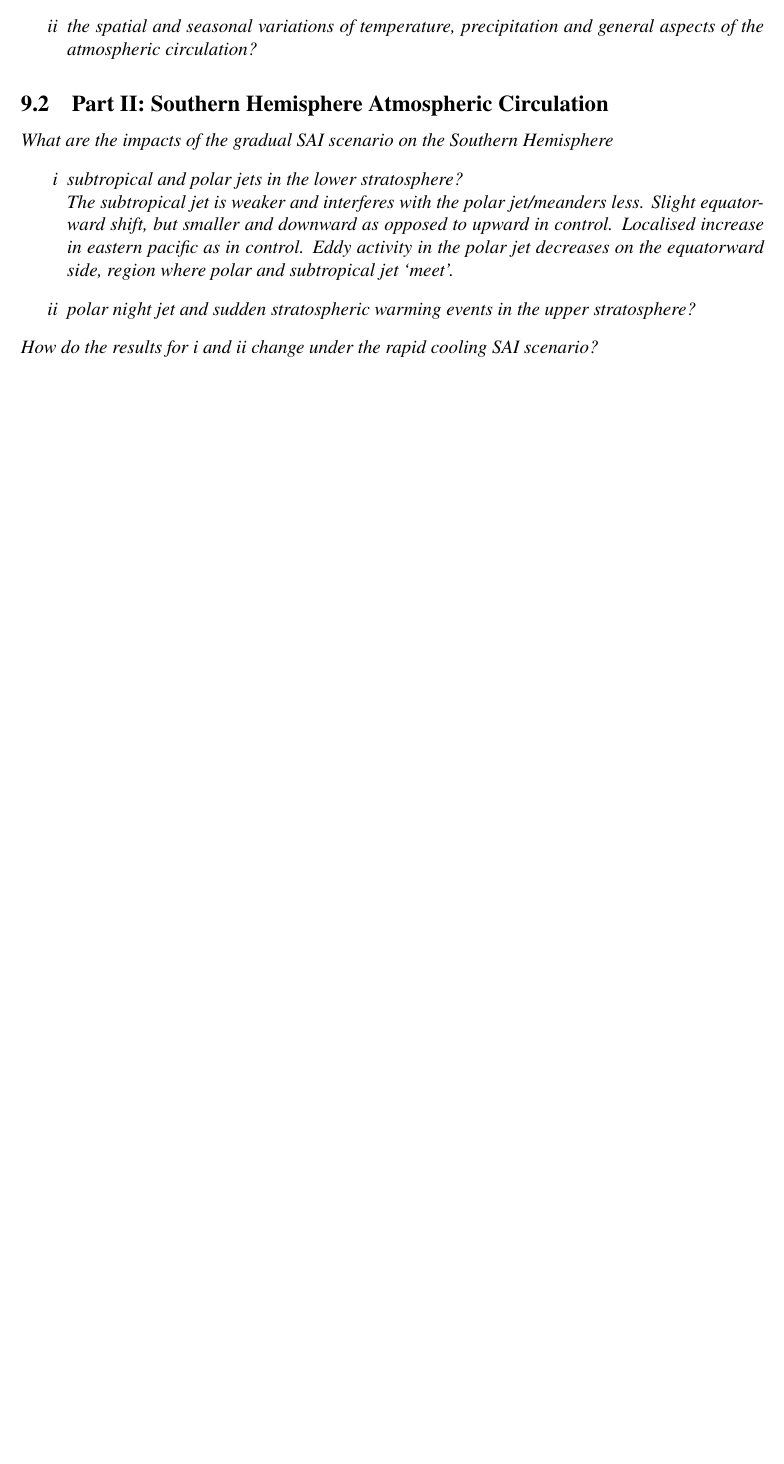
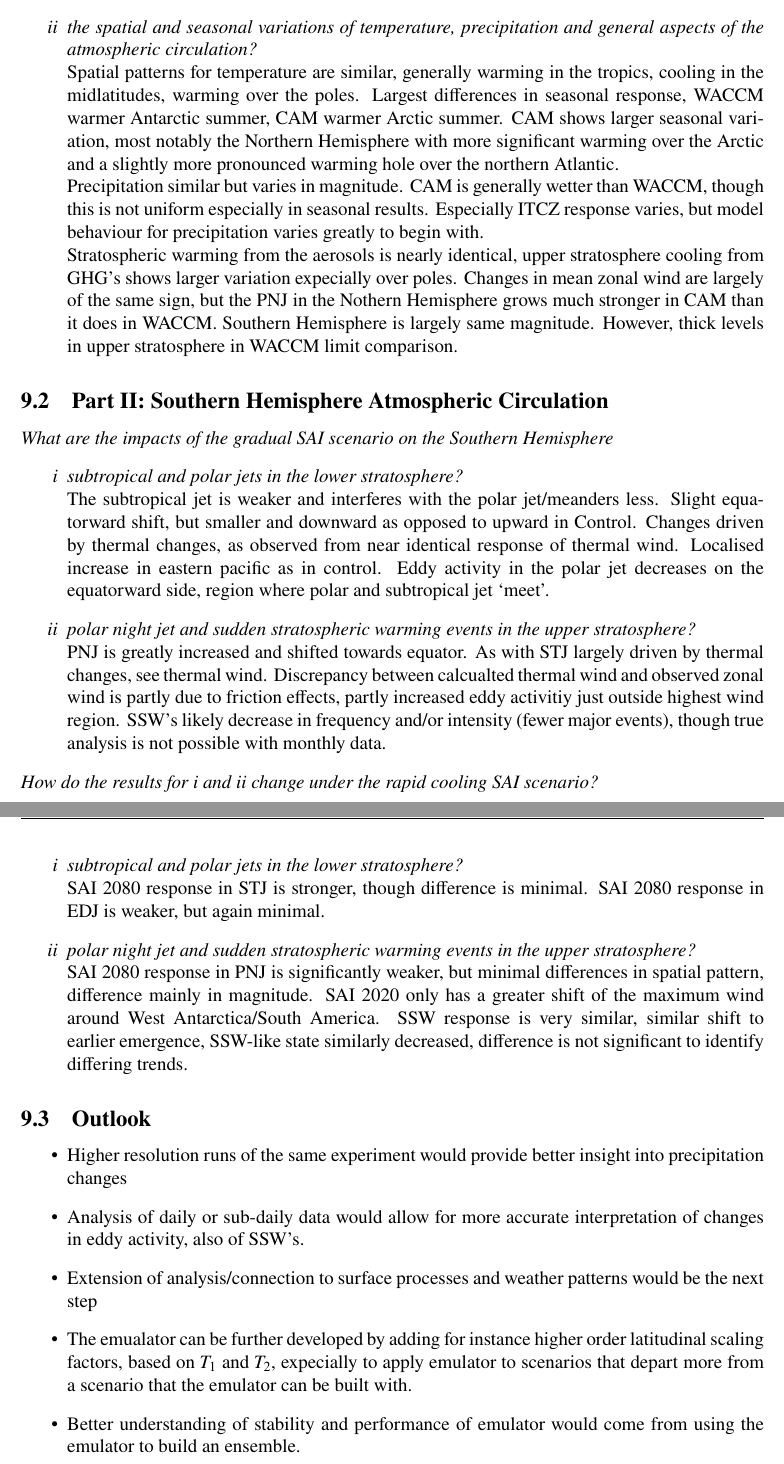
Before and after one commit to slingbeek/MScThesis, a LaTeX document (TeX/main.tex, which reads TeX/conclusions.tex): part of page 44 of 46 before the commit and two parts of pages 44 and 45 of 47 after it, the two joined at a grey line, cut so that both start at the same text, the shorter picture padded with empty space. Compiled offline with pdfLaTeX.

Commit message:
thesis files update

```diff
--- a/TeX/conclusions.tex
+++ b/TeX/conclusions.tex
@@ -1,20 +1,40 @@
 \subsection{Part I: Model Validation}
 
-\noindent \textit{When applying the stratospheric aerosol emulator to a gradual SAI scenario in CESM2(CAM6), are we able to reproduce from \textcite{tilmes2020}
-    \begin{enumerate}[label=\roman*]
-        \item the temperature targets $T_0$, $T_1$ and $T_2$?
-        \item the spatial and seasonal variations of temperature, precipitation and general aspects of the atmospheric circulation?
-    \end{enumerate}
+\noindent \emph{When applying the stratospheric aerosol emulator to a gradual SAI scenario in CESM2(CAM6), are we able to reproduce from \textcite{tilmes2020}
+\begin{enumerate}[label=\roman*]
+    \item the temperature targets $T_0$, $T_1$ and $T_2$?\\
+        \emph{The temperature targets are reached with similar end results and similar variability.}
+    \item the spatial and seasonal variations of temperature, precipitation and general aspects of the atmospheric circulation?\\
+        \emph{Spatial patterns for temperature are similar, generally warming in the tropics, cooling in the midlatitudes, warming over the poles. Largest differences in seasonal response, WACCM warmer Antarctic summer, CAM warmer Arctic summer. CAM shows larger seasonal variation, most notably the Northern Hemisphere with more significant warming over the Arctic and a slightly more pronounced warming hole over the northern Atlantic.\\
+        Precipitation similar but varies in magnitude. CAM is generally wetter than WACCM, though this is not uniform especially in seasonal results. Especially ITCZ response varies, but model behaviour for precipitation varies greatly to begin with.\\
+        Stratospheric warming from the aerosols is nearly identical, upper stratosphere cooling from GHG's shows larger variation expecially over poles. Changes in mean zonal wind are largely of the same sign, but the PNJ in the Nothern Hemisphere grows much stronger in CAM than it does in WACCM. Southern Hemisphere is largely same magnitude. However, thick levels in upper stratosphere in WACCM limit comparison.}
+\end{enumerate}
 }
 
 
 \subsection{Part II: Southern Hemisphere Atmospheric Circulation}
 
-\noindent \textit{What are the impacts of the gradual SAI scenario on the Southern Hemisphere
+\noindent \emph{What are the impacts of the gradual SAI scenario on the Southern Hemisphere
     \begin{enumerate}[label=\roman*]
         \item subtropical and polar jets in the lower stratosphere? \\
-                The subtropical jet is weaker and interferes with the polar jet/meanders less. Slight equatorward shift, but smaller and downward as opposed to upward in control. Localised increase in eastern pacific as in control. Eddy activity in the polar jet decreases on the equatorward side, region where polar and subtropical jet `meet'.
-        \item polar night jet and sudden stratospheric warming events in the upper stratosphere?
+            \emph{The subtropical jet is weaker and interferes with the polar jet/meanders less. Slight equatorward shift, but smaller and downward as opposed to upward in Control. Changes driven by thermal changes, as observed from near identical response of thermal wind. Localised increase in eastern pacific as in control. Eddy activity in the polar jet decreases on the equatorward side, region where polar and subtropical jet `meet'.}
+        \item polar night jet and sudden stratospheric warming events in the upper stratosphere?\\
+            \emph{PNJ is greatly increased and shifted towards equator. As with STJ largely driven by thermal changes, see thermal wind. Discrepancy between calcualted thermal wind and observed zonal wind is partly due to friction effects, partly increased eddy activitiy just outside highest wind region. SSW's likely decrease in frequency and/or intensity (fewer major events), though true analysis is not possible with monthly data.}
     \end{enumerate}
-How do the results for i and ii change under the rapid cooling SAI scenario?
+    How do the results for i and ii change under the rapid cooling SAI scenario?
+    \begin{enumerate}[label=\roman*]
+        \item subtropical and polar jets in the lower stratosphere? \\
+            \emph{SAI 2080 response in STJ is stronger, though difference is minimal. SAI 2080 response in EDJ is weaker, but again minimal.}
+        \item polar night jet and sudden stratospheric warming events in the upper stratosphere?\\
+            \emph{SAI 2080 response in PNJ is significantly weaker, but minimal differences in spatial pattern, difference mainly in magnitude. SAI 2020 only has a greater shift of the maximum wind around West Antarctica/South America. SSW response is very similar, similar shift to earlier emergence, SSW-like state similarly decreased, difference is not significant to identify differing trends.}
+    \end{enumerate}
 }
+
+\subsection{Outlook}
+\begin{itemize}
+    \item Higher resolution runs of the same experiment would provide better insight into precipitation changes
+    \item Analysis of daily or sub-daily data would allow for more accurate interpretation of changes in eddy activity, also of SSW's.
+    \item Extension of analysis/connection to surface processes and weather patterns would be the next step
+    \item The emualator can be further developed by adding for instance higher order latitudinal scaling factors, based on $T_1$ and $T_2$, expecially to apply emulator to scenarios that depart more from a scenario that the emulator can be built with.
+    \item Better understanding of stability and performance of emulator would come from using the emulator to build an ensemble.
+\end{itemize}
```
Also changed, not shown: TeX/discussion_pt1.tex (+6 -2 lines), TeX/discussion_pt2.tex (+10 -4 lines), TeX/introduction.tex (+2 -2 lines), TeX/results_pt2_ls.tex (+1 -1 lines), 8 other files.
